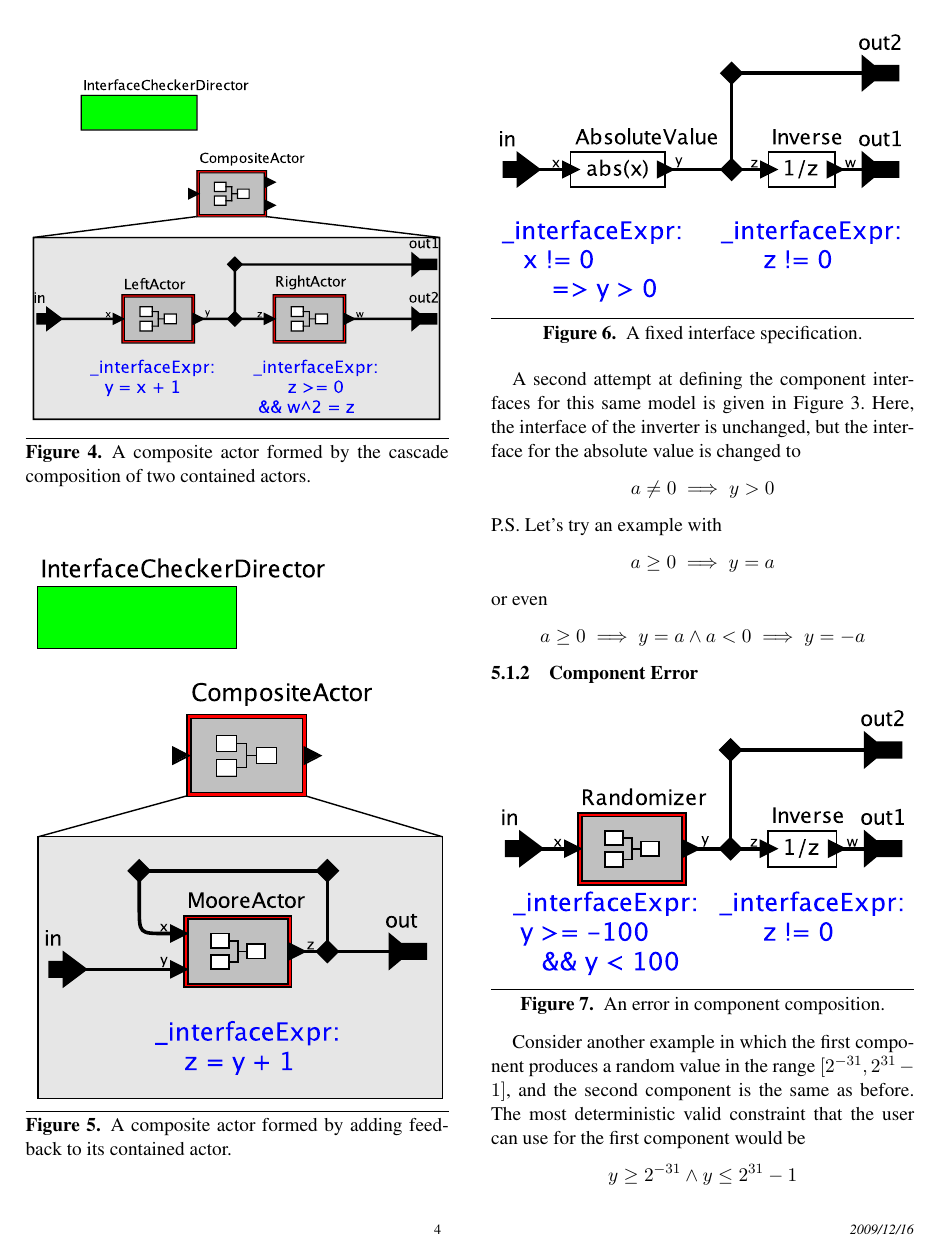
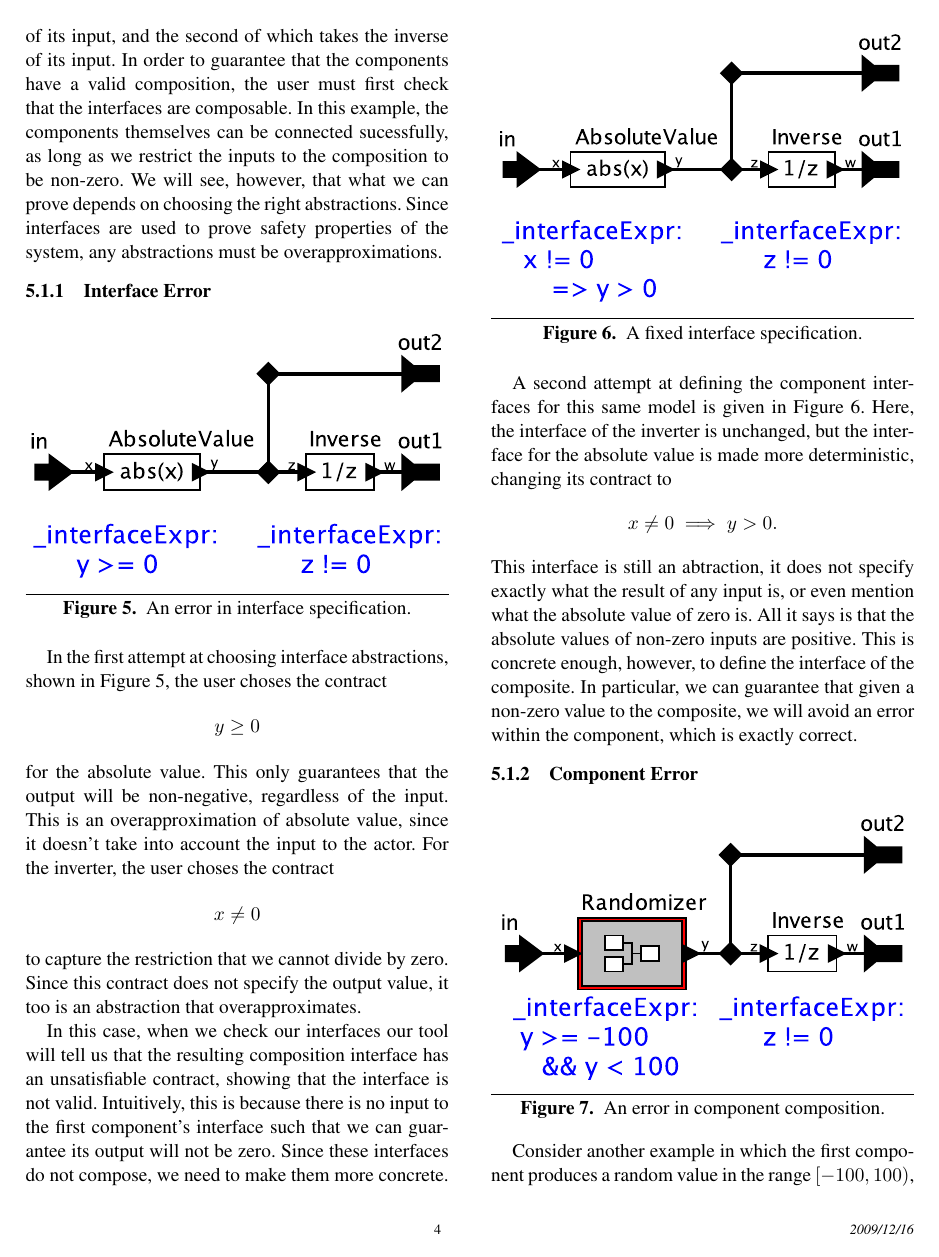
Before and after one commit to blickly/eecs219c, a LaTeX paper (finalreport/lickly_eecs219c_report.tex): page 4 of 6. Compiled offline with pdfLaTeX; a missing font is replaced by an installed copy or a similar font.

Commit message:
cleaned up usage examples section

```diff
--- a/finalreport/lickly_eecs219c_report.tex
+++ b/finalreport/lickly_eecs219c_report.tex
@@ -212,3 +226,11 @@ inverse of its input.
+which takes the absolute value of its input, and the second of which takes the
+inverse of its input. In order to guarantee that the components have a valid
+composition, the user must first check that the interfaces are composable.
+In this example, the components themselves can be connected sucessfully, as
+long as we restrict the inputs to the composition to be non-zero.  We will see,
+however, that what we can prove depends on choosing the right abstractions.
+Since interfaces are used to prove safety properties of the system, any
+abstractions must be overapproximations.
 
 \subsubsection{Interface Error}
 \begin{figure}[htbp]
@@ -218,3 +240,5 @@ inverse of its input.
 \label{fig:absoluteError}
 \end{figure}
 
+In the first attempt at choosing interface abstractions, shown in
+Figure~\ref{fig:absoluteError}, the user choses the contract
@@ -224,3 +245,8 @@ In the first attempt, the user choses the contract
 \[
 y \ge 0
 \]
+for the absolute value.  This only guarantees that the output will be
+non-negative, regardless of the input. This is an overapproximation of
+absolute value, since it doesn't take into account the input to the actor.
+%
+For the inverter, the user choses the contract
@@ -238,15 +257,8 @@ to capture the restriction that we cannot divide by zero.
 Since this contract does not specify the output value, it too is an abstraction
 that overapproximates.
 
-\begin{figure}[htbp]
-\centering
-\includegraphics[width=\columnwidth]{figs/cascadeComp}
-\caption{A composite actor formed by the cascade composition of two contained
-actors.}
-\label{fig:cascadeComp}
-\end{figure}
-
-\begin{figure}[htbp]
-\centering
-\includegraphics[width=\columnwidth]{figs/feedbackComp}
-\caption{A composite actor formed by adding feedback to its contained actor.}
+In this case, when we check our interfaces our tool will tell us that the
+resulting composition interface has an unsatisfiable contract, showing that the
+interface is not valid. Intuitively, this is because there is no input to the
+first component's interface such that we can guarantee its output will not be
+zero. Since these interfaces do not compose, we need to make them more concrete.
@@ -267,14 +271,21 @@ Since these interfaces do not compose, we need to make them more concrete.
 \end{figure}
 
 A second attempt at defining the component interfaces for this same model is
-given in Figure~\ref{fig:absoluteError}.
+given in Figure~\ref{fig:absoluteCorrected}.
 Here, the interface of the inverter is unchanged,
-but the interface for the absolute value is changed to
+but the interface for the absolute value is made more deterministic, changing
+its contract to
 \[
-a \ne 0 \implies y > 0
+x \ne 0 \implies y > 0 .
 \]
-P.S. Let's try an example with \[ a \ge 0 \implies y = a\] or even \[a \ge 0
-\implies y = a  \wedge a < 0 \implies y = -a\]
+% P.S. Let's try an example with \[ x \ge 0 \implies y = x\] or even
+% \[ x \ge 0 \implies y = x \wedge x < 0 \implies y = -x\]
+This interface is still an abtraction, it does not specify exactly what
+the result of any input is, or even mention what the absolute value of zero is.
+All it says is that the absolute values of non-zero inputs are positive.
+This is concrete enough, however, to define the interface of the composite.  In
+particular, we can guarantee that given a non-zero value to the composite, we
+will avoid an error within the component, which is exactly correct.
 
 \subsubsection{Component Error} \label{sec:componentError}
 \begin{figure}[htbp]
@@ -285,7 +296,7 @@ P.S. Let's try an example with \[ a \ge 0 \implies y = a\] or even \[a \ge 0
 \end{figure}
 
 Consider another example in which the first component produces a random value
-in the range $[2^{-31}, 2^{31}-1]$, and the second component is the same as
+in the range $[-100, 100)$, and the second component is the same as
 before.
 The most deterministic valid constraint that the user can use for the first
 component would be
```
Also changed, not shown: finalreport/lickly_eecs219c_report.tex (82 more changed lines).
